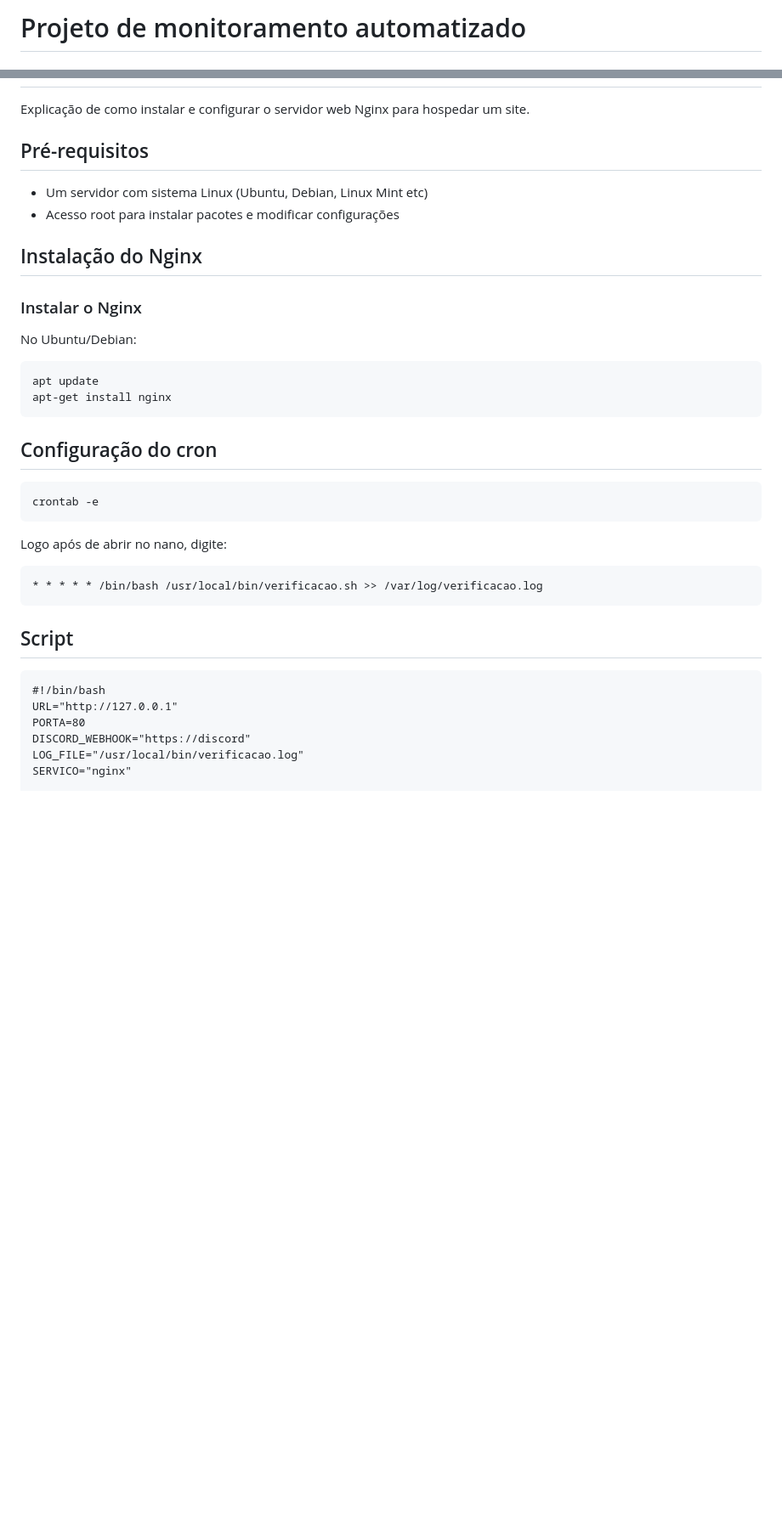
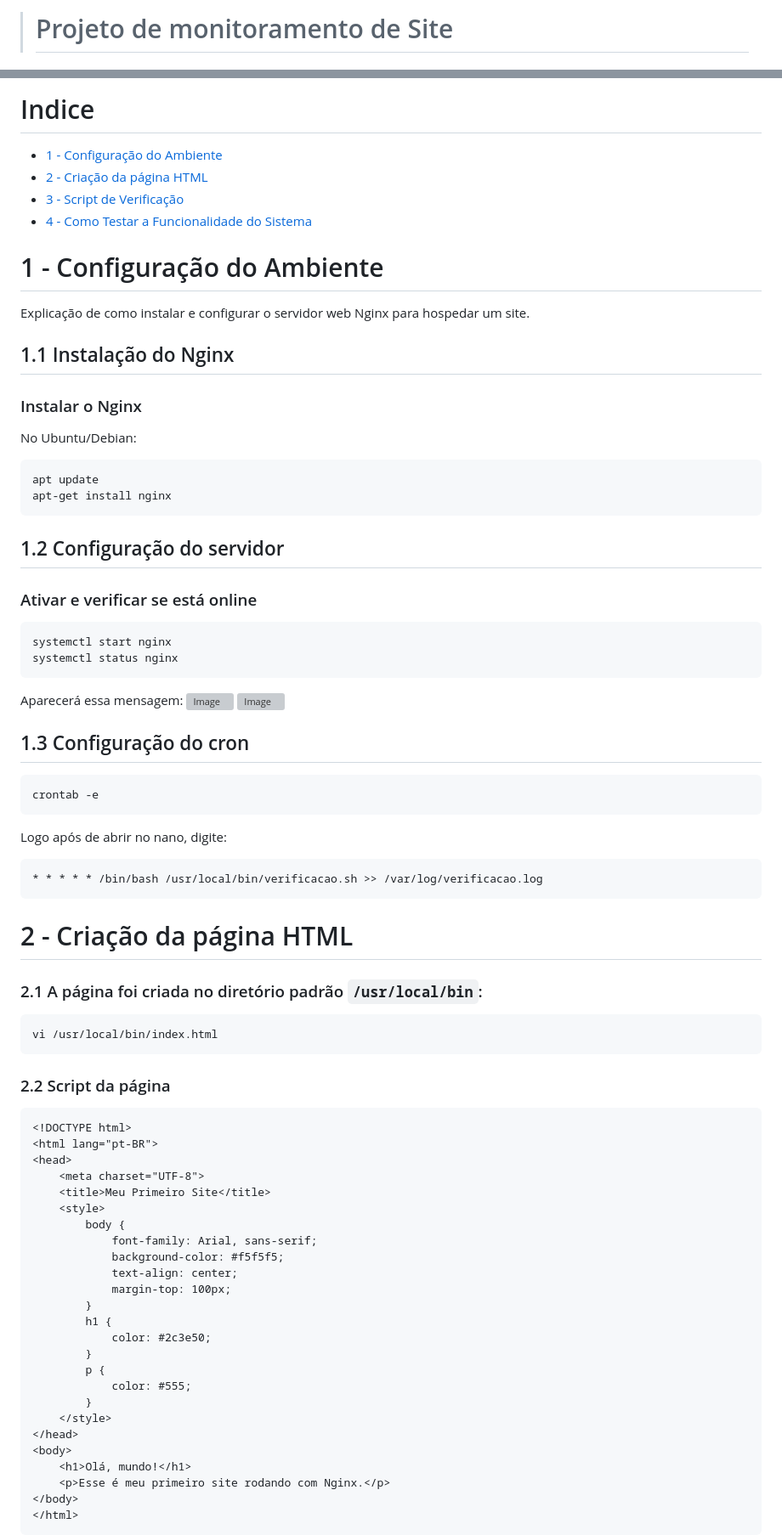
Before and after one commit to Nathanols/Monitoramento_De_Site, a Markdown page: README.md, 2 parts joined by grey strips. Shown at 85% size. Drawn GitHub-style; blank space fills up the shorter version; grey boxes are pictures that could not be loaded.

````diff
--- a/README.md
+++ b/README.md
@@ -1,2 +1,2 @@
-# Projeto de monitoramento automatizado
+># Projeto de monitoramento de Site
 
@@ -4,12 +24,14 @@
+# Indice
+- [1 - Configuração do Ambiente](#1---configuração-do-ambiente)
+- [2 - Criação da página HTML](#2---criação-da-página-html)
+- [3 - Script de Verificação](#3---script-de-verificação)
+- [4 - Como Testar a Funcionalidade do Sistema](#4---como-testar-a-funcionalidade-do-sistema)
+
+# 1 - Configuração do Ambiente
 
 Explicação de como instalar e configurar o servidor web Nginx para hospedar um site.
 
-## Pré-requisitos
-
-- Um servidor com sistema Linux (Ubuntu, Debian, Linux Mint etc)
-- Acesso root para instalar pacotes e modificar configurações
-
-## Instalação do Nginx
+## 1.1 Instalação do Nginx
 
 ### Instalar o Nginx
 No Ubuntu/Debian:
@@ -19,7 +41,18 @@ apt update
 apt-get install nginx
 ```
 
-## Configuração do cron
+## 1.2 Configuração do servidor
+
+### Ativar e verificar se está online
+```bash
+systemctl start nginx
+systemctl status nginx
+```
+Aparecerá essa mensagem:
+<img width="873" height="71" alt="Image" src="https://github.com/user-attachments/assets/4869d06d-2264-482d-a4fb-54fef5dc13f2" />
+<img width="1919" height="695" alt="Image" src="https://github.com/user-attachments/assets/8c7601f1-a78b-4db3-9dc7-55179d17fe1c" />
+
+## 1.3 Configuração do cron
 ```bash
 crontab -e
 ```
@@ -28,12 +61,40 @@ Logo após de abrir no nano, digite:
 * * * * * /bin/bash /usr/local/bin/verificacao.sh >> /var/log/verificacao.log
 ```
 
-## Script
+# 2 - Criação da página HTML
+
+### 2.1 A página foi criada no diretório padrão `/usr/local/bin`:
+
+```bash
+vi /usr/local/bin/index.html
+```
+
+### 2.2 Script da página
 ```vi
-#!/bin/bash
-URL="http://127.0.0.1"
-PORTA=80
-DISCORD_WEBHOOK="https://discord"
-LOG_FILE="/usr/local/bin/verificacao.log"
-SERVICO="nginx"
+<!DOCTYPE html>
+<html lang="pt-BR">
+<head>
+    <meta charset="UTF-8">
+    <title>Meu Primeiro Site</title>
+    <style>
+        body {
+            font-family: Arial, sans-serif;
+            background-color: #f5f5f5;
+            text-align: center;
+            margin-top: 100px;
+        }
+        h1 {
+            color: #2c3e50;
+        }
+        p {
+            color: #555;
+        }
+    </style>
+</head>
+<body>
+    <h1>Olá, mundo!</h1>
+    <p>Esse é meu primeiro site rodando com Nginx.</p>
+</body>
+</html>
+```
 
````
Also changed, not shown: other parts of README.md (+97 -12 lines).
